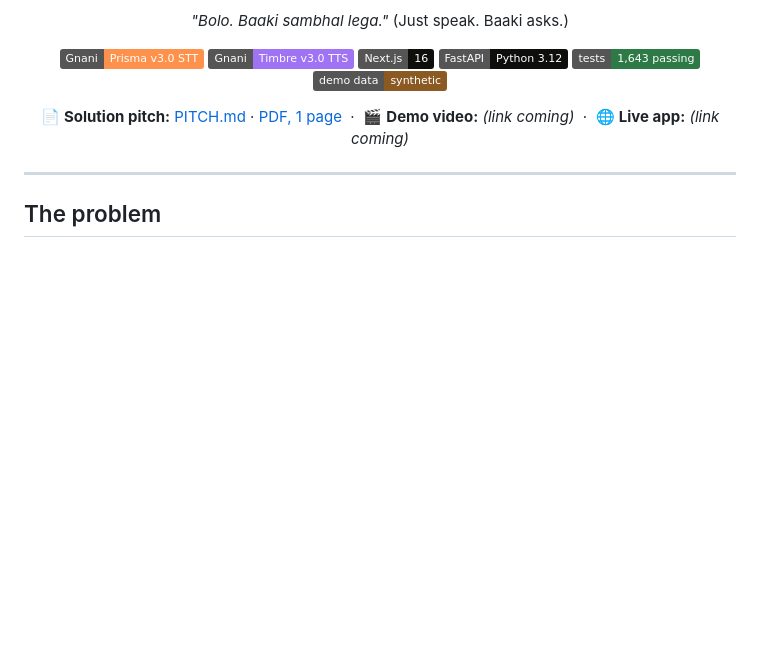
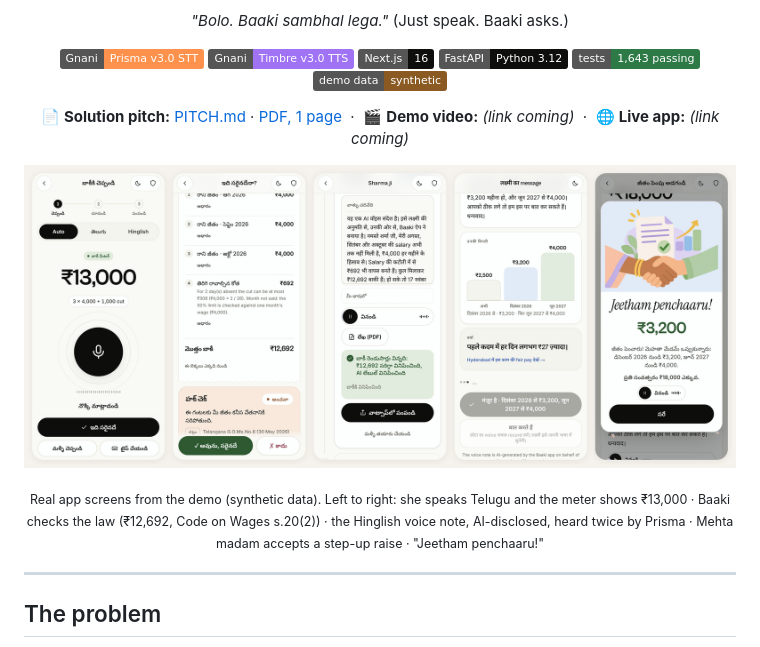
Before and after one commit to Maheswar-Sah00/baaki, a Markdown page: README.md, the part around the change. Rendered like a GitHub page; pictures changed too: docs/screens/baaki-screens.png (added); badges without logos; blank space fills up the shorter version.

Commit message:
README: real app screens strip

```diff
--- a/README.md
+++ b/README.md
@@ -22,6 +22,10 @@ Voice-first help for Hyderabad's domestic workers to work out unpaid wages and a
 
 </div>
 
+
+<p align="center"><img src="docs/screens/baaki-screens.png" alt="Baaki screens: Telugu speech to ₹13,000, the law check to ₹12,692, the Hinglish voice note heard twice, the employer accepting a raise, and the raise confirmed" width="100%"></p>
+
+<p align="center"><sub>Real app screens from the demo (synthetic data). Left to right: she speaks Telugu and the meter shows ₹13,000 · Baaki checks the law (₹12,692, Code on Wages s.20(2)) · the Hinglish voice note, AI-disclosed, heard twice by Prisma · Mehta madam accepts a step-up raise · "Jeetham penchaaru!"</sub></p>
 
 ---
 
```
